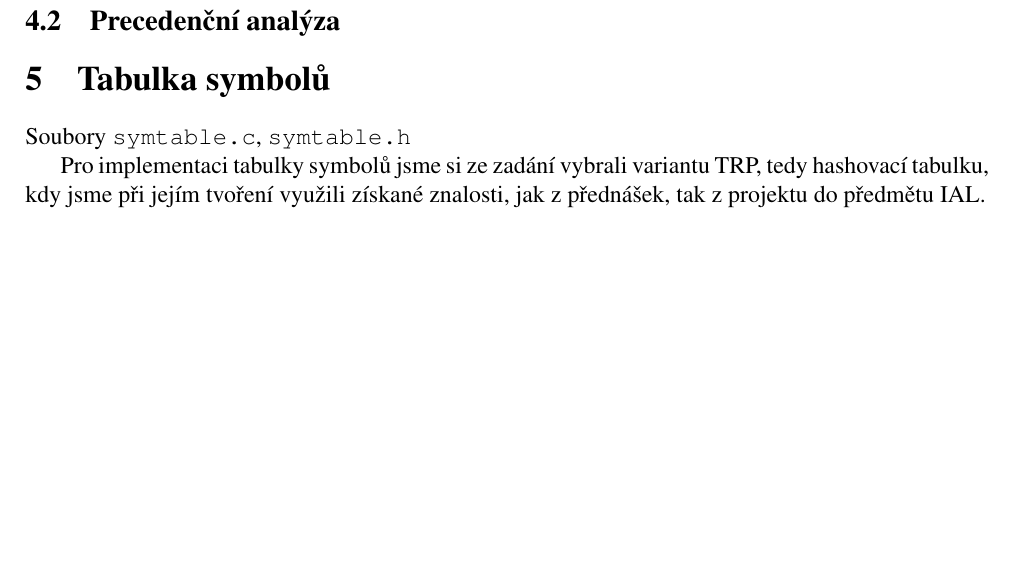
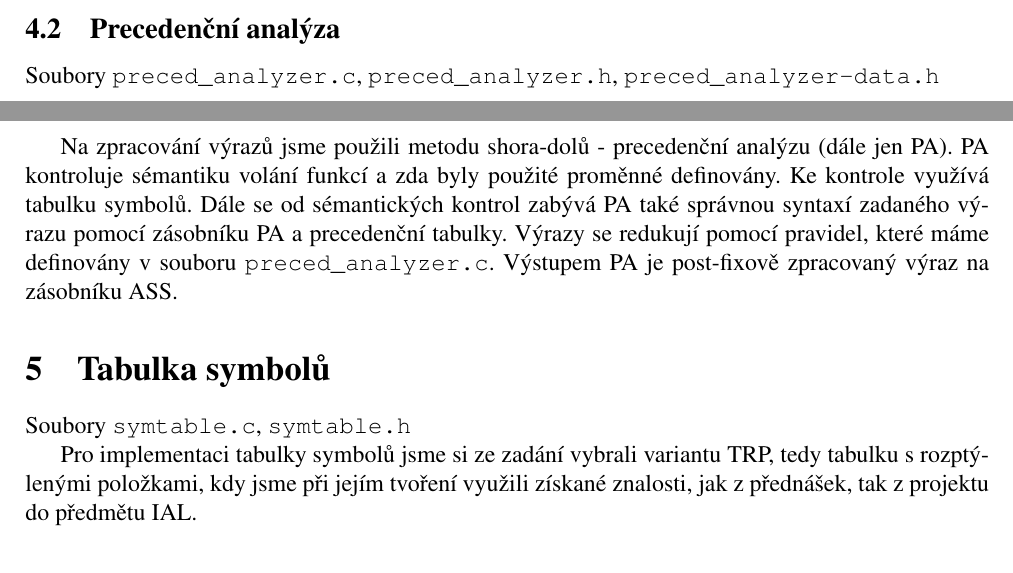
Before and after one commit to tobolikd/IFJproject, a LaTeX document (doc/dokumentace.tex): part of page 4 of 10 before the commit and two parts of pages 3 and 4 of 10 after it, the two joined at a grey line, cut so that both start at the same text, the shorter picture padded with empty space. Compiled offline with pdfLaTeX.

Commit message:
doc: precedence analysis, fixed name for FSM

```diff
--- a/doc/dokumentace.tex
+++ b/doc/dokumentace.tex
@@ -67,11 +67,14 @@
         Rekurzivní sestup se volá funkcí \texttt{synAnalyser()} a je implementovaný v souborech \texttt{syn\_analyzer.c} a \texttt{syn\_analyzer.h}. Řídí se podle navržené gramatiky (viz \ref{LL gramatika}), kde každé pravidlo představuje vlastní funkci. Funkce postupně prochází tokeny získané od lexikální analýzy, kontroluje jestli je vše gramaticky správně, naplňuje tabulku symbolů a tvoří abstraktní syntaktický strom (dále ASS). Při nalezení výrazu volá funkci \texttt{parseExpression}, která spouští precedenční analýzu. Při nalezení chyby se nastaví příslušný \texttt{errorCode} a chyba se v rekurzi propaguje dál, aby program ukončil kontrolu. Funkce vrací vytvořený ASS, naplněnou tabulku symbolů a informaci o tom, jestli rekurze proběhla syntakticky a sémanticky správně či nikoliv.
 
     \subsection{Precedenční analýza}
+    Soubory \texttt{preced\_analyzer.c}, \texttt{preced\_analyzer.h}, \texttt{preced\_analyzer-data.h}
+
+    Na zpracování výrazů jsme použili metodu shora-dolů - precedenční analýzu (dále jen PA). PA kontroluje sémantiku volání funkcí a zda byly použité proměnné definovány. Ke kontrole využívá tabulku symbolů. Dále se od sémantických kontrol zabývá PA také správnou syntaxí zadaného výrazu pomocí zásobníku PA a precedenční tabulky. Výrazy se redukují pomocí pravidel, které máme definovány v souboru \texttt{preced\_analyzer.c}. Výstupem PA je post-fixově zpracovaný výraz na zásobníku ASS.
 
     \section{Tabulka symbolů}
     Soubory \texttt{symtable.c}, \texttt{symtable.h}
 
-    Pro implementaci tabulky symbolů jsme si ze zadání vybrali variantu TRP, tedy hashovací tabulku, kdy jsme při jejím tvoření využili získané znalosti, jak z přednášek, tak z projektu do předmětu IAL.
+    Pro implementaci tabulky symbolů jsme si ze zadání vybrali variantu TRP, tedy tabulku s rozptýlenými položkami, kdy jsme při jejím tvoření využili získané znalosti, jak z přednášek, tak z projektu do předmětu IAL.
 
     \section{Abstraktní syntaktický strom}
     Soubory \texttt{ast.c}, \texttt{ast.h}
```
Also changed, not shown: doc/src/deterministicStateMachine_finall.png (renamed from doc/src/definitiveStateMachine_finall.png), doc/dokumentace.tex (2 more changed lines).
